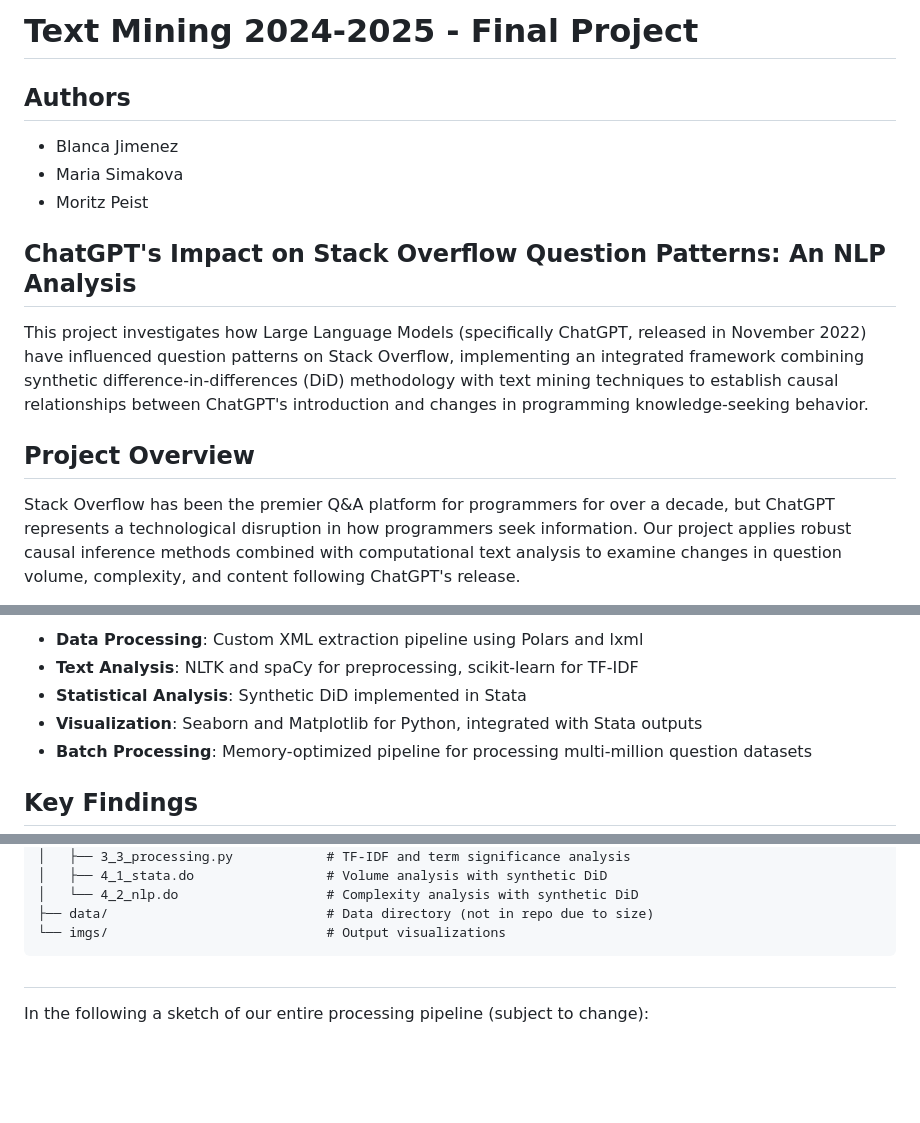
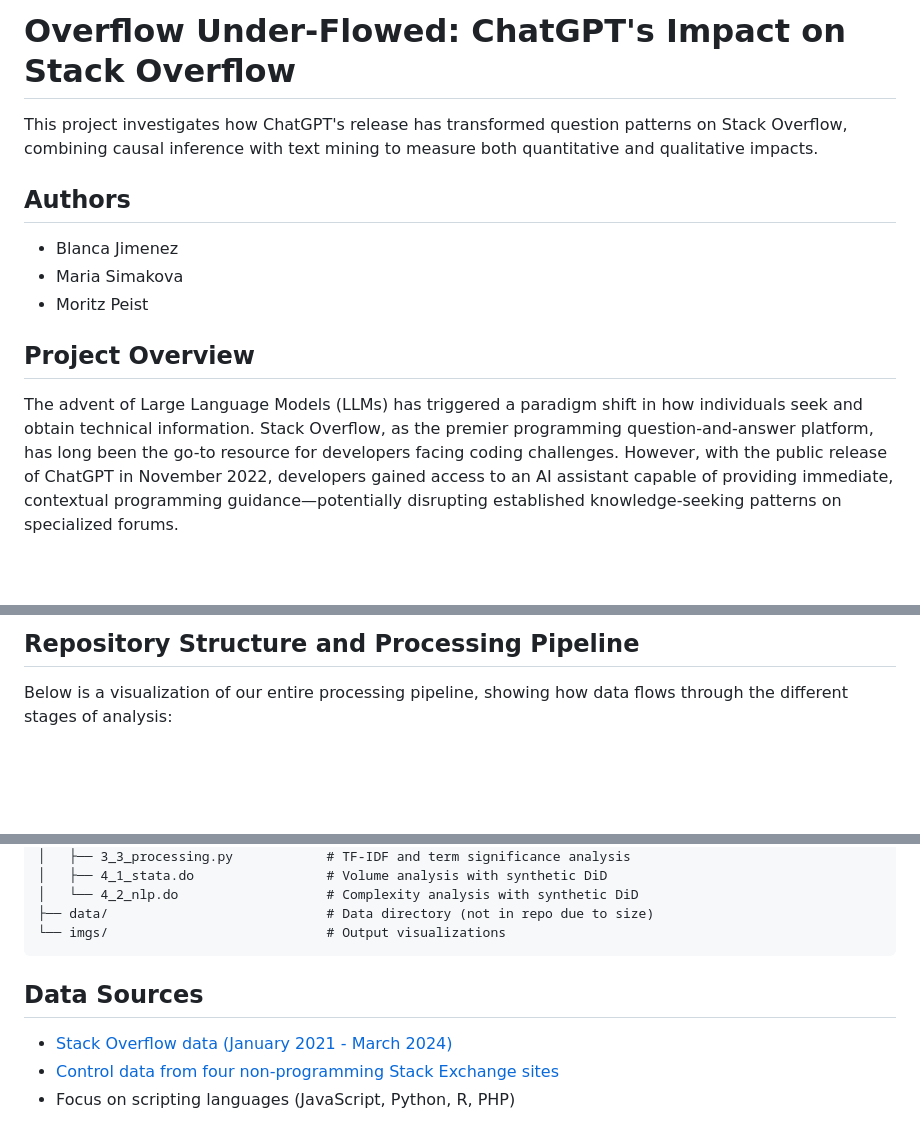
Before and after one commit to m9o8/bse_tm_final, a Markdown page: README.md, 3 parts joined by grey strips. Rendered like a GitHub page; blank space fills up the shorter version.

````diff
--- a/README.md
+++ b/README.md
@@ -1,4 +1,6 @@
-# Text Mining 2024-2025 - Final Project
+# Overflow Under-Flowed: ChatGPT's Impact on Stack Overflow
+
+This project investigates how ChatGPT's release has transformed question patterns on Stack Overflow, combining causal inference with text mining to measure both quantitative and qualitative impacts.
 
 ## Authors
 
@@ -6,11 +8,7 @@
 - Maria Simakova
 - Moritz Peist
 
-## ChatGPT's Impact on Stack Overflow Question Patterns: An NLP Analysis
-
-This project investigates how Large Language Models (specifically ChatGPT, released in November 2022) have influenced question patterns on Stack Overflow, implementing an integrated framework combining synthetic difference-in-differences (DiD) methodology with text mining techniques to establish causal relationships between ChatGPT's introduction and changes in programming knowledge-seeking behavior.
-
 ## Project Overview
 
-Stack Overflow has been the premier Q&A platform for programmers for over a decade, but ChatGPT represents a technological disruption in how programmers seek information. Our project applies robust causal inference methods combined with computational text analysis to examine changes in question volume, complexity, and content following ChatGPT's release.
+The advent of Large Language Models (LLMs) has triggered a paradigm shift in how individuals seek and obtain technical information. Stack Overflow, as the premier programming question-and-answer platform, has long been the go-to resource for developers facing coding challenges. However, with the public release of ChatGPT in November 2022, developers gained access to an AI assistant capable of providing immediate, contextual programming guidance—potentially disrupting established knowledge-seeking patterns on specialized forums.
 
@@ -72,9 +77,5 @@ Our approach integrates causal inference with text mining through a two-phase an
 
-- **Data Processing**: Custom XML extraction pipeline using Polars and lxml
-- **Text Analysis**: NLTK and spaCy for preprocessing, scikit-learn for TF-IDF
-- **Statistical Analysis**: Synthetic DiD implemented in Stata
-- **Visualization**: Seaborn and Matplotlib for Python, integrated with Stata outputs
-- **Batch Processing**: Memory-optimized pipeline for processing multi-million question datasets
+## Repository Structure and Processing Pipeline
 
-## Key Findings
+Below is a visualization of our entire processing pipeline, showing how data flows through the different stages of analysis:
 
@@ -100,7 +241,9 @@ Our approach integrates causal inference with text mining through a two-phase an
 └── imgs/                            # Output visualizations
 ```
 
-##
+## Data Sources
 
-In the following a sketch of our entire processing pipeline (subject to change):
+- [Stack Overflow data (January 2021 - March 2024)](https://archive.org/download/stackexchange)
+- [Control data from four non-programming Stack Exchange sites](https://archive.org/download/stackexchange)
+- Focus on scripting languages (JavaScript, Python, R, PHP)
 
````
Also changed, not shown: other parts of README.md (+199 -143 lines).
